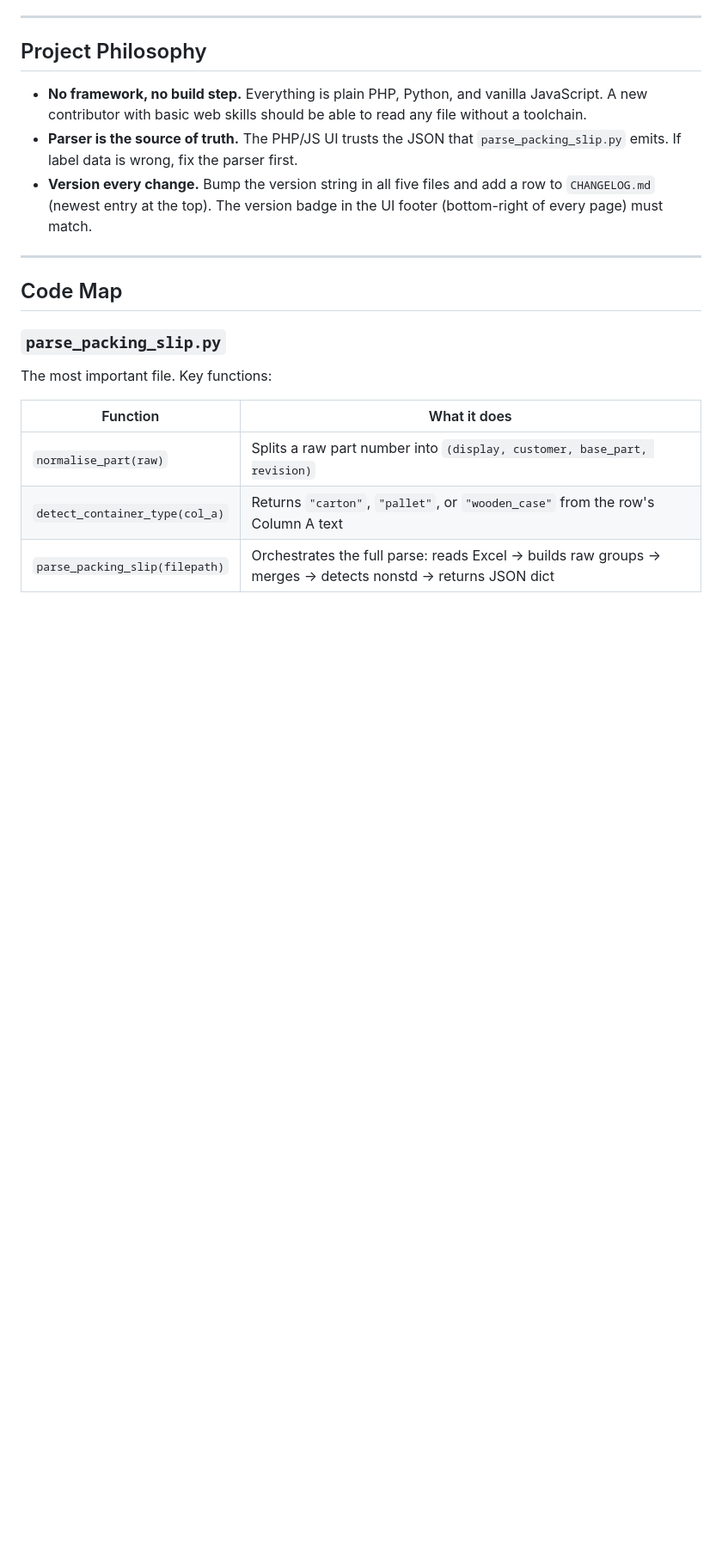
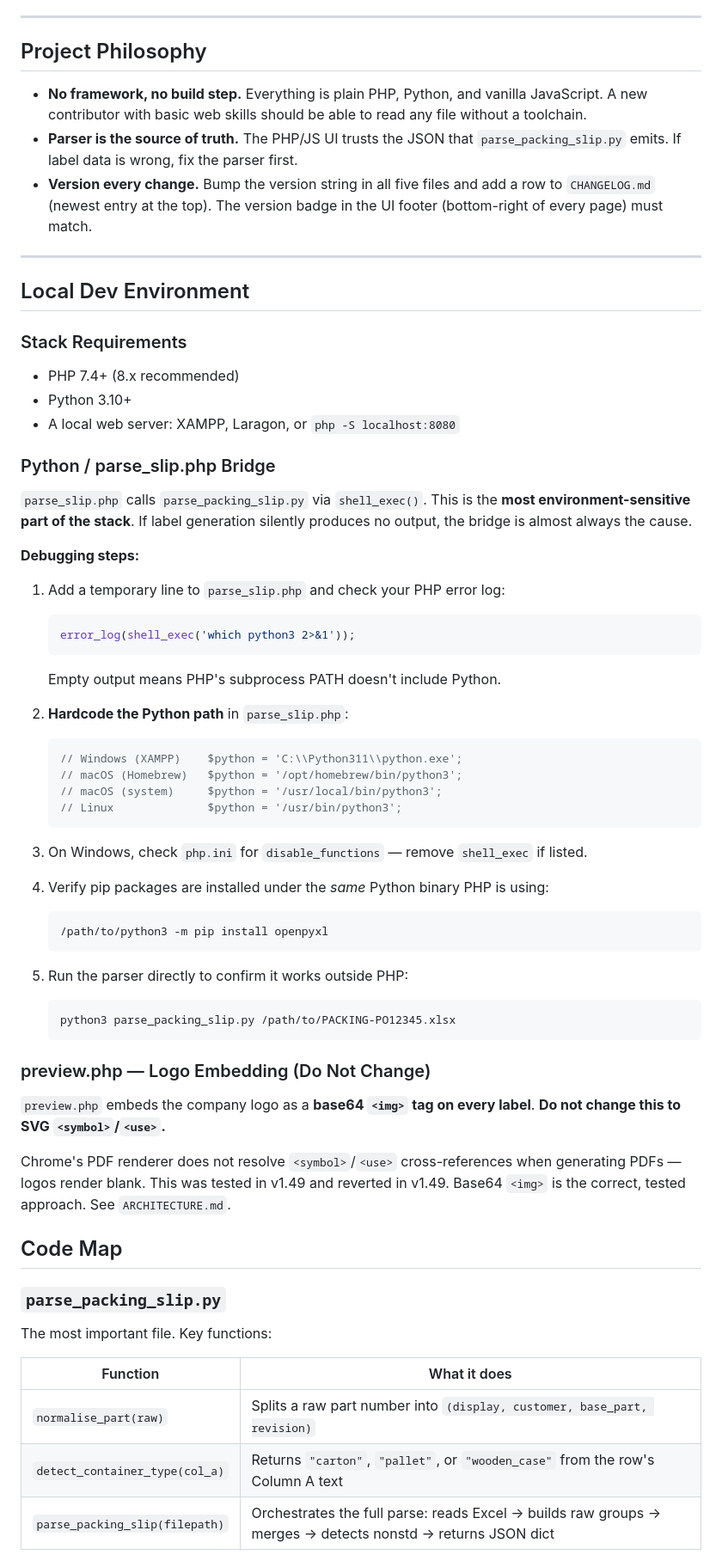
Before and after one commit to lepritard/labels, a Markdown page: CONTRIBUTING.md, the part around the change. Shown at 86% size. GitHub-like rendering; blank space fills up the shorter version.

Commit message:
Expand CONTRIBUTING.md with local dev setup details
Added detailed instructions for setting up the local development environment, including stack requirements and debugging steps for the Python and PHP integration.

````diff
--- a/CONTRIBUTING.md
+++ b/CONTRIBUTING.md
@@ -11,6 +11,53 @@ This guide covers everything a new developer needs to understand, modify, and ex
 - **Version every change.** Bump the version string in all five files and add a row to `CHANGELOG.md` (newest entry at the top). The version badge in the UI footer (bottom-right of every page) must match.
 
 ---
+
+
+## Local Dev Environment
+
+### Stack Requirements
+
+- PHP 7.4+ (8.x recommended)
+- Python 3.10+
+- A local web server: XAMPP, Laragon, or `php -S localhost:8080`
+
+### Python / parse_slip.php Bridge
+
+`parse_slip.php` calls `parse_packing_slip.py` via `shell_exec()`. This is the **most environment-sensitive part of the stack**. If label generation silently produces no output, the bridge is almost always the cause.
+
+**Debugging steps:**
+
+1. Add a temporary line to `parse_slip.php` and check your PHP error log:
+   ```php
+   error_log(shell_exec('which python3 2>&1'));
+   ```
+   Empty output means PHP's subprocess PATH doesn't include Python.
+
+2. **Hardcode the Python path** in `parse_slip.php`:
+   ```php
+   // Windows (XAMPP)    $python = 'C:\\Python311\\python.exe';
+   // macOS (Homebrew)   $python = '/opt/homebrew/bin/python3';
+   // macOS (system)     $python = '/usr/local/bin/python3';
+   // Linux              $python = '/usr/bin/python3';
+   ```
+
+3. On Windows, check `php.ini` for `disable_functions` — remove `shell_exec` if listed.
+
+4. Verify pip packages are installed under the *same* Python binary PHP is using:
+   ```bash
+   /path/to/python3 -m pip install openpyxl
+   ```
+
+5. Run the parser directly to confirm it works outside PHP:
+   ```bash
+   python3 parse_packing_slip.py /path/to/PACKING-PO12345.xlsx
+   ```
+
+### preview.php — Logo Embedding (Do Not Change)
+
+`preview.php` embeds the company logo as a **base64 `<img>` tag on every label**. **Do not change this to SVG `<symbol>`/`<use>`.**
+
+Chrome's PDF renderer does not resolve `<symbol>`/`<use>` cross-references when generating PDFs — logos render blank. This was tested in v1.49 and reverted in v1.49. Base64 `<img>` is the correct, tested approach. See `ARCHITECTURE.md`.
 
 ## Code Map
 
````
